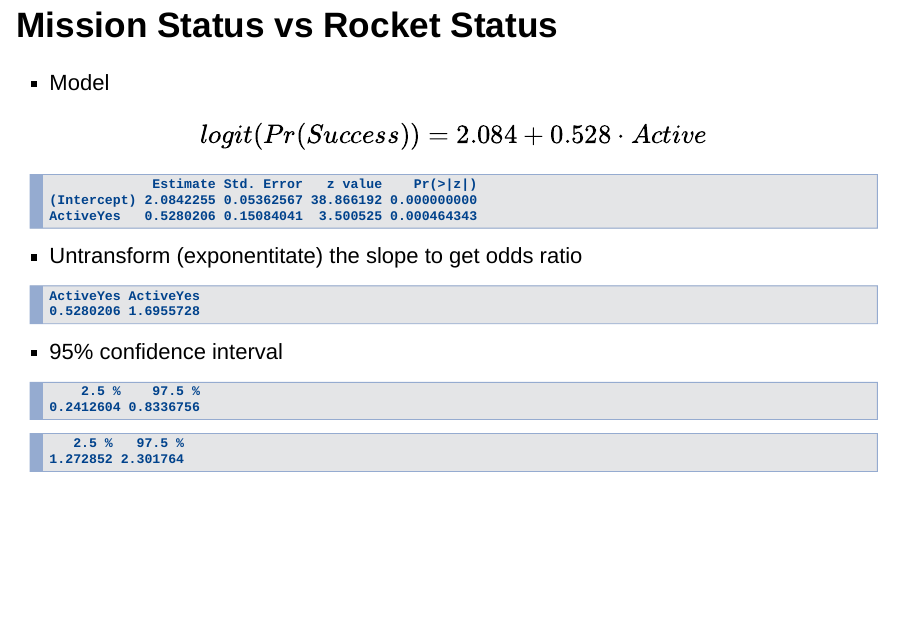
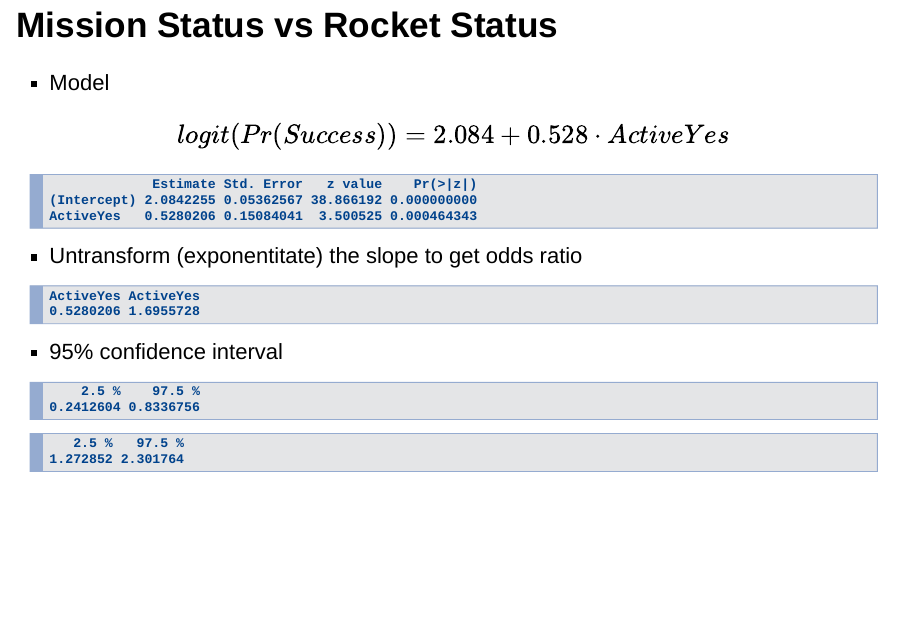
Before and after one commit to qntkhvn/regression_project, an R Markdown document (presentation.Rmd): page 28 of 37. Rendered offline with R 4.5, knitr and Pandoc, with nearby package versions; drawn as Slidy slides in place of the format the file asks for; some code elsewhere in the file could not run offline.

Commit message:
Update presentation.Rmd

````diff
--- a/presentation.Rmd
+++ b/presentation.Rmd
@@ -249,7 +249,7 @@ ggplotly(p)
 
 ## Mission Status vs Rocket Status
 
--   Model $$logit(Pr(Success)) = 2.084 + 0.528 \cdot Active$$
+-   Model $$logit(Pr(Success)) = 2.084 + 0.528 \cdot ActiveYes$$
 
 ```{r}
 mod <- glm(Success ~ Active, family = binomial, data = sp)
````
